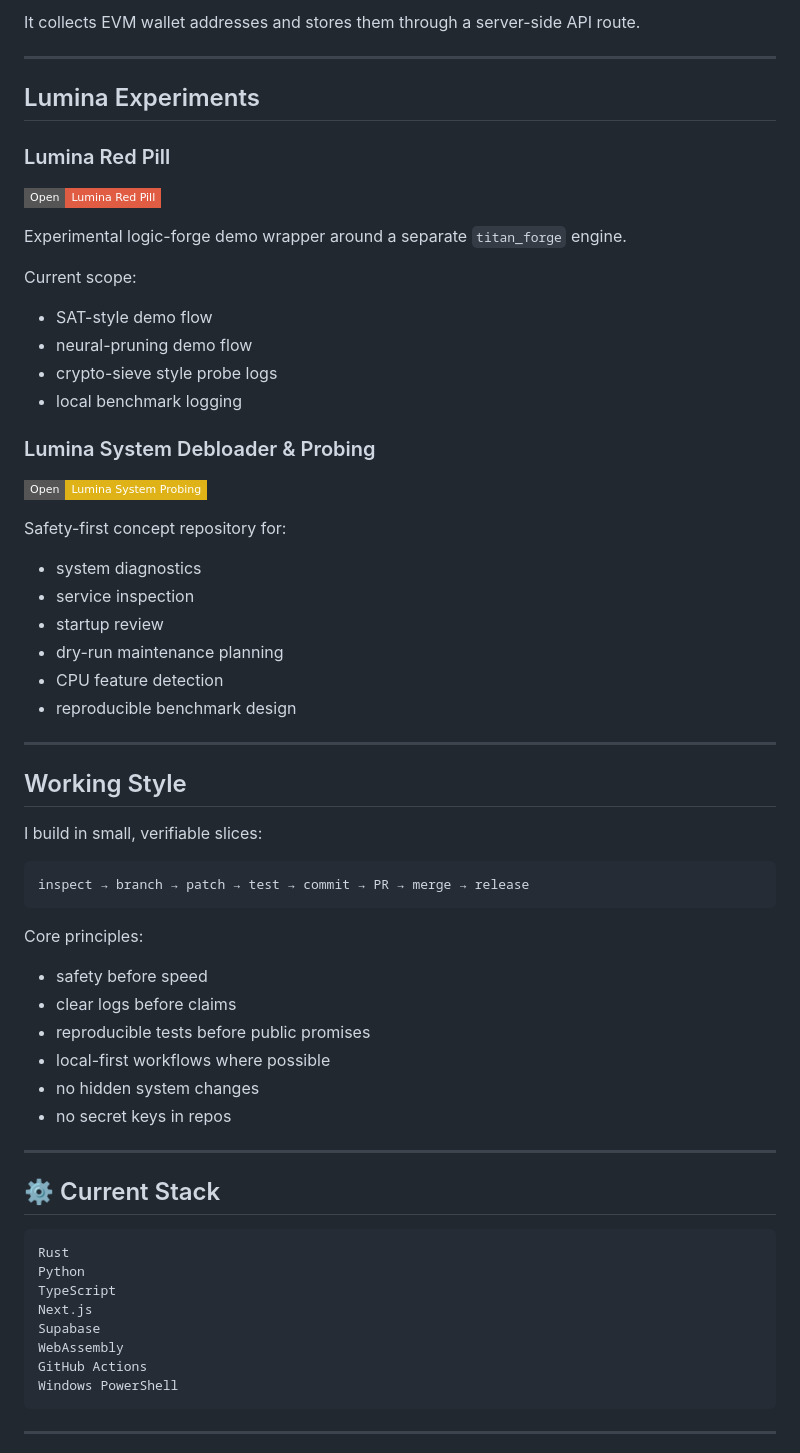
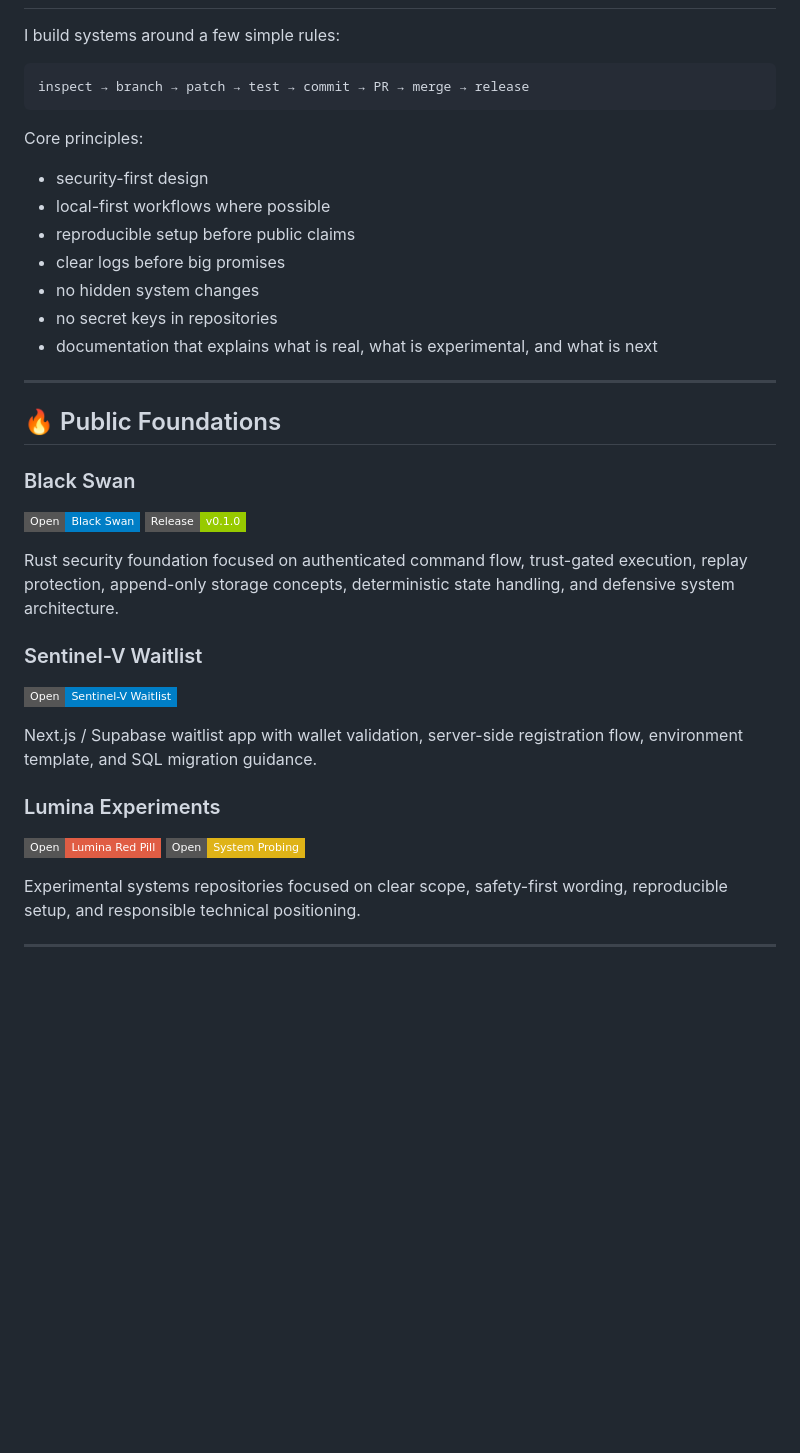
Before and after one commit to Jellyjam2/Jellyjam2, a Markdown page: README.md, the part around one of its changes. GitHub-like rendering; badges without logos; blank space fills up the shorter version.

````diff
--- a/README.md
+++ b/README.md
@@ -76,40 +68,4 @@ A lightweight waitlist app built with:
-It collects EVM wallet addresses and stores them through a server-side API route.
-
----
-
-##  Lumina Experiments
-
-### Lumina Red Pill
-
-[![Repo](https://img.shields.io/badge/Open-Lumina_Red_Pill-red?style=flat-square)](https://github.com/Jellyjam2/LUMINA-RED-PILL)
-
-Experimental logic-forge demo wrapper around a separate `titan_forge` engine.
-
-Current scope:
-
-- SAT-style demo flow
-- neural-pruning demo flow
-- crypto-sieve style probe logs
-- local benchmark logging
-
-### Lumina System Debloader & Probing
-
-[![Repo](https://img.shields.io/badge/Open-Lumina_System_Probing-yellow?style=flat-square)](https://github.com/Jellyjam2/LUMINA-SYSTEM-DEBLOADER-PROBING)
-
-Safety-first concept repository for:
-
-- system diagnostics
-- service inspection
-- startup review
-- dry-run maintenance planning
-- CPU feature detection
-- reproducible benchmark design
-
----
-
-##  Working Style
-
-I build in small, verifiable slices:
+I build systems around a few simple rules:
 
 ```text
 inspect → branch → patch → test → commit → PR → merge → release
@@ -117,27 +73,37 @@ inspect → branch → patch → test → commit → PR → merge → release
 
 Core principles:
 
-- safety before speed
-- clear logs before claims
-- reproducible tests before public promises
+- security-first design
 - local-first workflows where possible
+- reproducible setup before public claims
+- clear logs before big promises
 - no hidden system changes
-- no secret keys in repos
+- no secret keys in repositories
+- documentation that explains what is real, what is experimental, and what is next
 
 ---
 
-## ⚙️ Current Stack
+## 🔥 Public Foundations
 
-```text
-Rust
-Python
-TypeScript
-Next.js
-Supabase
-WebAssembly
-GitHub Actions
-Windows PowerShell
-```
+### Black Swan
+
+[![Repo](https://img.shields.io/badge/Open-Black_Swan-blue?style=flat-square)](https://github.com/Jellyjam2/Black_Swan)
+[![Release](https://img.shields.io/badge/Release-v0.1.0-green?style=flat-square)](https://github.com/Jellyjam2/Black_Swan/releases/tag/v0.1.0)
+
+Rust security foundation focused on authenticated command flow, trust-gated execution, replay protection, append-only storage concepts, deterministic state handling, and defensive system architecture.
+
+### Sentinel-V Waitlist
+
+[![Repo](https://img.shields.io/badge/Open-Sentinel--V_Waitlist-blue?style=flat-square)](https://github.com/Jellyjam2/sentinel-v-waitlist)
+
+Next.js / Supabase waitlist app with wallet validation, server-side registration flow, environment template, and SQL migration guidance.
+
+### Lumina Experiments
+
+[![Red Pill](https://img.shields.io/badge/Open-Lumina_Red_Pill-red?style=flat-square)](https://github.com/Jellyjam2/LUMINA-RED-PILL)
+[![System Probing](https://img.shields.io/badge/Open-System_Probing-yellow?style=flat-square)](https://github.com/Jellyjam2/LUMINA-SYSTEM-DEBLOADER-PROBING)
+
+Experimental systems repositories focused on clear scope, safety-first wording, reproducible setup, and responsible technical positioning.
 
 ---
 
````
Also changed, not shown: other parts of README.md (+60 -55 lines).
